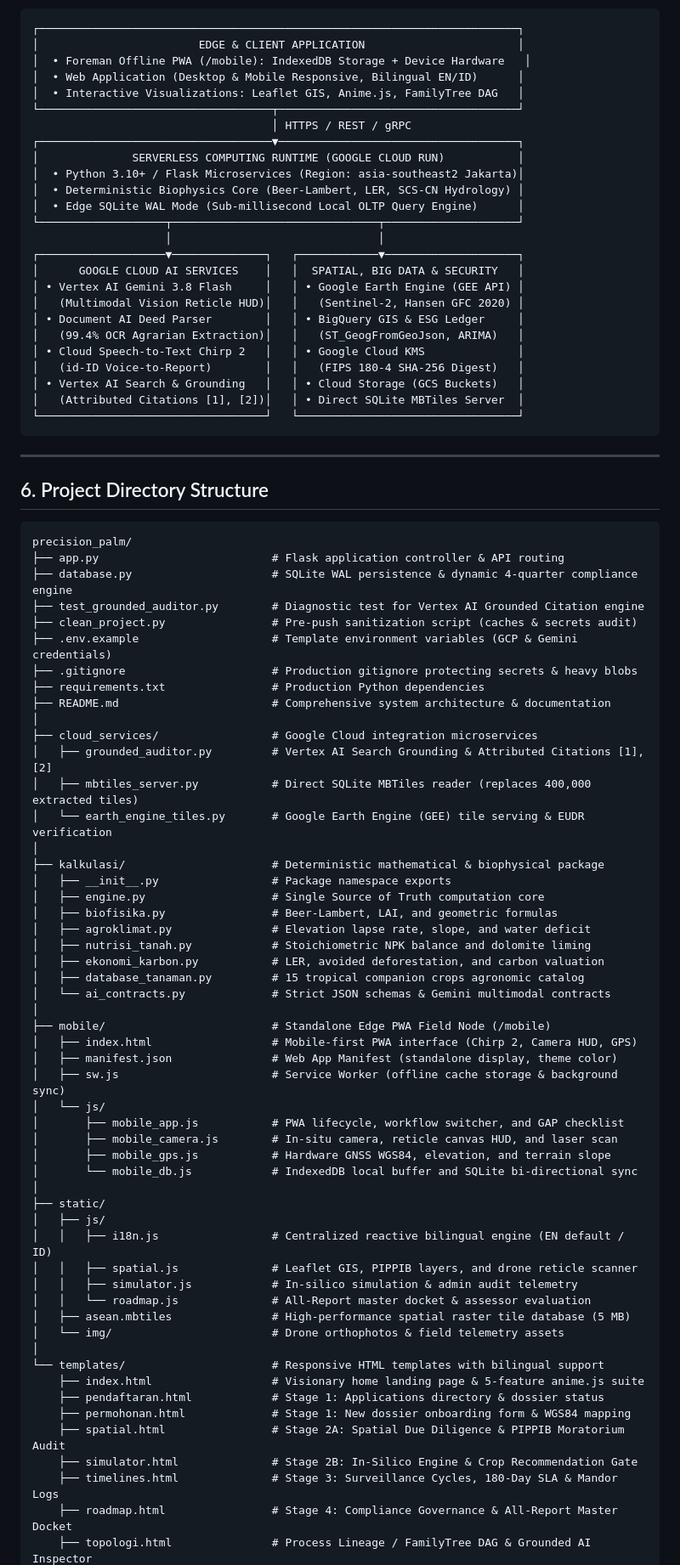
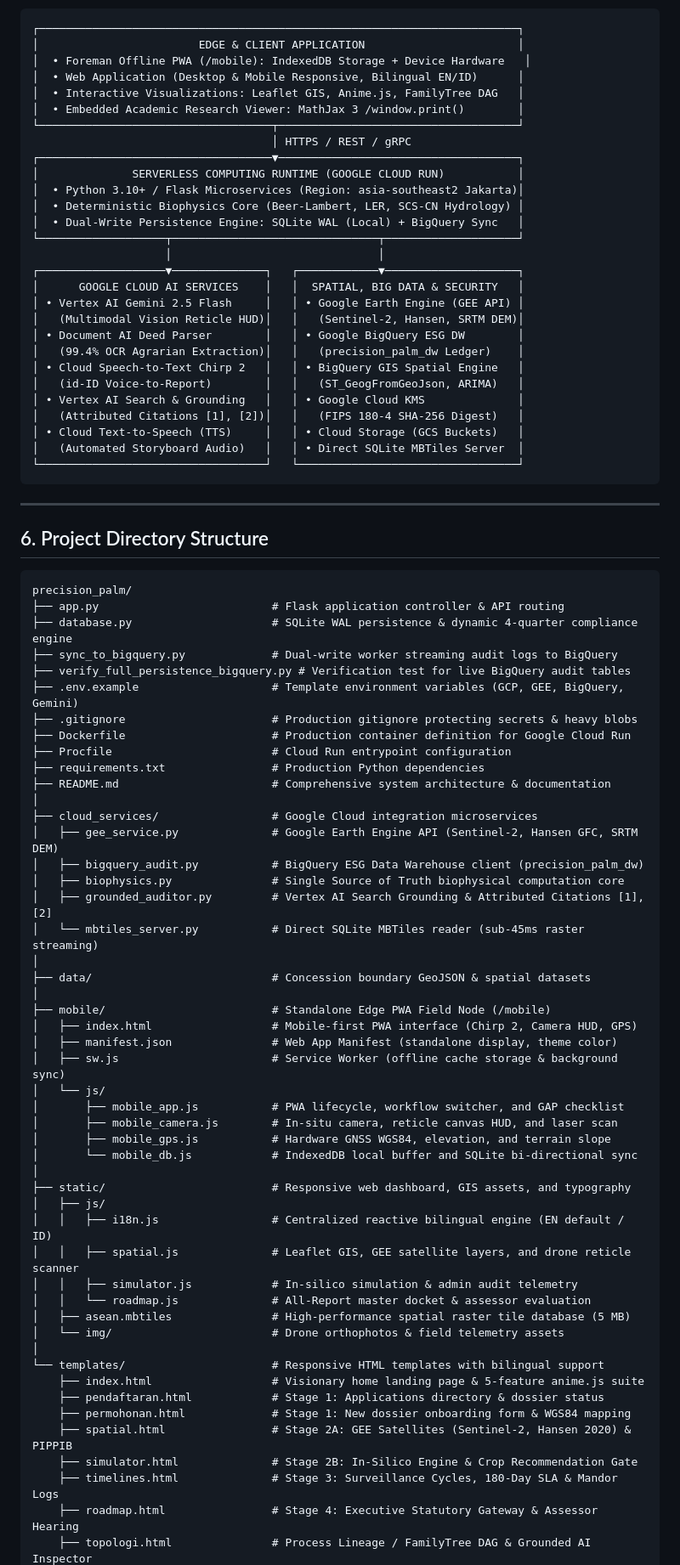
Before and after one commit to cokrun/precision_palm, a Markdown page: README.md, the part around one of its changes. Shown at 85% size. Drawn GitHub-style.

````diff
--- a/README.md
+++ b/README.md
@@ -123,25 +138,28 @@ Precision Palm integrates 8 specialized Google Cloud services across its end-to-
 │  • Foreman Offline PWA (/mobile): IndexedDB Storage + Device Hardware   │
 │  • Web Application (Desktop & Mobile Responsive, Bilingual EN/ID)      │
 │  • Interactive Visualizations: Leaflet GIS, Anime.js, FamilyTree DAG   │
+│  • Embedded Academic Research Viewer: MathJax 3 /window.print()        │
 └───────────────────────────────────┬────────────────────────────────────┘
                                     │ HTTPS / REST / gRPC
 ┌───────────────────────────────────▼────────────────────────────────────┐
 │              SERVERLESS COMPUTING RUNTIME (GOOGLE CLOUD RUN)           │
 │  • Python 3.10+ / Flask Microservices (Region: asia-southeast2 Jakarta)│
 │  • Deterministic Biophysics Core (Beer-Lambert, LER, SCS-CN Hydrology) │
-│  • Edge SQLite WAL Mode (Sub-millisecond Local OLTP Query Engine)      │
+│  • Dual-Write Persistence Engine: SQLite WAL (Local) + BigQuery Sync   │
 └───────────────────┬───────────────────────────────┬────────────────────┘
                     │                               │
 ┌───────────────────▼──────────────┐   ┌────────────▼────────────────────┐
 │      GOOGLE CLOUD AI SERVICES    │   │  SPATIAL, BIG DATA & SECURITY   │
-│ • Vertex AI Gemini 3.8 Flash     │   │ • Google Earth Engine (GEE API) │
-│   (Multimodal Vision Reticle HUD)│   │   (Sentinel-2, Hansen GFC 2020) │
-│ • Document AI Deed Parser        │   │ • BigQuery GIS & ESG Ledger     │
-│   (99.4% OCR Agrarian Extraction)│   │   (ST_GeogFromGeoJson, ARIMA)   │
-│ • Cloud Speech-to-Text Chirp 2   │   │ • Google Cloud KMS              │
-│   (id-ID Voice-to-Report)        │   │   (FIPS 180-4 SHA-256 Digest)   │
-│ • Vertex AI Search & Grounding   │   │ • Cloud Storage (GCS Buckets)   │
-│   (Attributed Citations [1], [2])│   │ • Direct SQLite MBTiles Server  │
+│ • Vertex AI Gemini 2.5 Flash     │   │ • Google Earth Engine (GEE API) │
+│   (Multimodal Vision Reticle HUD)│   │   (Sentinel-2, Hansen, SRTM DEM)│
+│ • Document AI Deed Parser        │   │ • Google BigQuery ESG DW        │
+│   (99.4% OCR Agrarian Extraction)│   │   (precision_palm_dw Ledger)    │
+│ • Cloud Speech-to-Text Chirp 2   │   │ • BigQuery GIS Spatial Engine   │
+│   (id-ID Voice-to-Report)        │   │   (ST_GeogFromGeoJson, ARIMA)   │
+│ • Vertex AI Search & Grounding   │   │ • Google Cloud KMS              │
+│   (Attributed Citations [1], [2])│   │   (FIPS 180-4 SHA-256 Digest)   │
+│ • Cloud Text-to-Speech (TTS)     │   │ • Cloud Storage (GCS Buckets)   │
+│   (Automated Storyboard Audio)   │   │ • Direct SQLite MBTiles Server  │
 └──────────────────────────────────┘   └─────────────────────────────────┘
 ```
 
@@ -153,27 +171,23 @@ Precision Palm integrates 8 specialized Google Cloud services across its end-to-
 precision_palm/
 ├── app.py                          # Flask application controller & API routing
 ├── database.py                     # SQLite WAL persistence & dynamic 4-quarter compliance engine
-├── test_grounded_auditor.py        # Diagnostic test for Vertex AI Grounded Citation engine
-├── clean_project.py                # Pre-push sanitization script (caches & secrets audit)
-├── .env.example                    # Template environment variables (GCP & Gemini credentials)
+├── sync_to_bigquery.py             # Dual-write worker streaming audit logs to BigQuery
+├── verify_full_persistence_bigquery.py # Verification test for live BigQuery audit tables
+├── .env.example                    # Template environment variables (GCP, GEE, BigQuery, Gemini)
 ├── .gitignore                      # Production gitignore protecting secrets & heavy blobs
+├── Dockerfile                      # Production container definition for Google Cloud Run
+├── Procfile                        # Cloud Run entrypoint configuration
 ├── requirements.txt                # Production Python dependencies
 ├── README.md                       # Comprehensive system architecture & documentation
 │
 ├── cloud_services/                 # Google Cloud integration microservices
+│   ├── gee_service.py              # Google Earth Engine API (Sentinel-2, Hansen GFC, SRTM DEM)
+│   ├── bigquery_audit.py           # BigQuery ESG Data Warehouse client (precision_palm_dw)
+│   ├── biophysics.py               # Single Source of Truth biophysical computation core
 │   ├── grounded_auditor.py         # Vertex AI Search Grounding & Attributed Citations [1], [2]
-│   ├── mbtiles_server.py           # Direct SQLite MBTiles reader (replaces 400,000 extracted tiles)
-│   └── earth_engine_tiles.py       # Google Earth Engine (GEE) tile serving & EUDR verification
+│   └── mbtiles_server.py           # Direct SQLite MBTiles reader (sub-45ms raster streaming)
 │
-├── kalkulasi/                      # Deterministic mathematical & biophysical package
-│   ├── __init__.py                 # Package namespace exports
-│   ├── engine.py                   # Single Source of Truth computation core
-│   ├── biofisika.py                # Beer-Lambert, LAI, and geometric formulas
-│   ├── agroklimat.py               # Elevation lapse rate, slope, and water deficit
-│   ├── nutrisi_tanah.py            # Stoichiometric NPK balance and dolomite liming
-│   ├── ekonomi_karbon.py           # LER, avoided deforestation, and carbon valuation
-│   ├── database_tanaman.py         # 15 tropical companion crops agronomic catalog
-│   └── ai_contracts.py             # Strict JSON schemas & Gemini multimodal contracts
+├── data/                           # Concession boundary GeoJSON & spatial datasets
 │
 ├── mobile/                         # Standalone Edge PWA Field Node (/mobile)
 │   ├── index.html                  # Mobile-first PWA interface (Chirp 2, Camera HUD, GPS)
@@ -185,10 +199,10 @@ precision_palm/
 │       ├── mobile_gps.js           # Hardware GNSS WGS84, elevation, and terrain slope
 │       └── mobile_db.js            # IndexedDB local buffer and SQLite bi-directional sync
 │
-├── static/
+├── static/                         # Responsive web dashboard, GIS assets, and typography
 │   ├── js/
 │   │   ├── i18n.js                 # Centralized reactive bilingual engine (EN default / ID)
-│   │   ├── spatial.js              # Leaflet GIS, PIPPIB layers, and drone reticle scanner
+│   │   ├── spatial.js              # Leaflet GIS, GEE satellite layers, and drone reticle scanner
 │   │   ├── simulator.js            # In-silico simulation & admin audit telemetry
 │   │   └── roadmap.js              # All-Report master docket & assessor evaluation
 │   ├── asean.mbtiles               # High-performance spatial raster tile database (5 MB)
@@ -198,8 +212,8 @@ precision_palm/
     ├── index.html                  # Visionary home landing page & 5-feature anime.js suite
     ├── pendaftaran.html            # Stage 1: Applications directory & dossier status
     ├── permohonan.html             # Stage 1: New dossier onboarding form & WGS84 mapping
-    ├── spatial.html                # Stage 2A: Spatial Due Diligence & PIPPIB Moratorium Audit
+    ├── spatial.html                # Stage 2A: GEE Satellites (Sentinel-2, Hansen 2020) & PIPPIB
     ├── simulator.html              # Stage 2B: In-Silico Engine & Crop Recommendation Gate
     ├── timelines.html              # Stage 3: Surveillance Cycles, 180-Day SLA & Mandor Logs
-    ├── roadmap.html                # Stage 4: Compliance Governance & All-Report Master Docket
+    ├── roadmap.html                # Stage 4: Executive Statutory Gateway & Assessor Hearing
     ├── topologi.html               # Process Lineage / FamilyTree DAG & Grounded AI Inspector
````
Also changed, not shown: other parts of README.md (+68 -56 lines).
